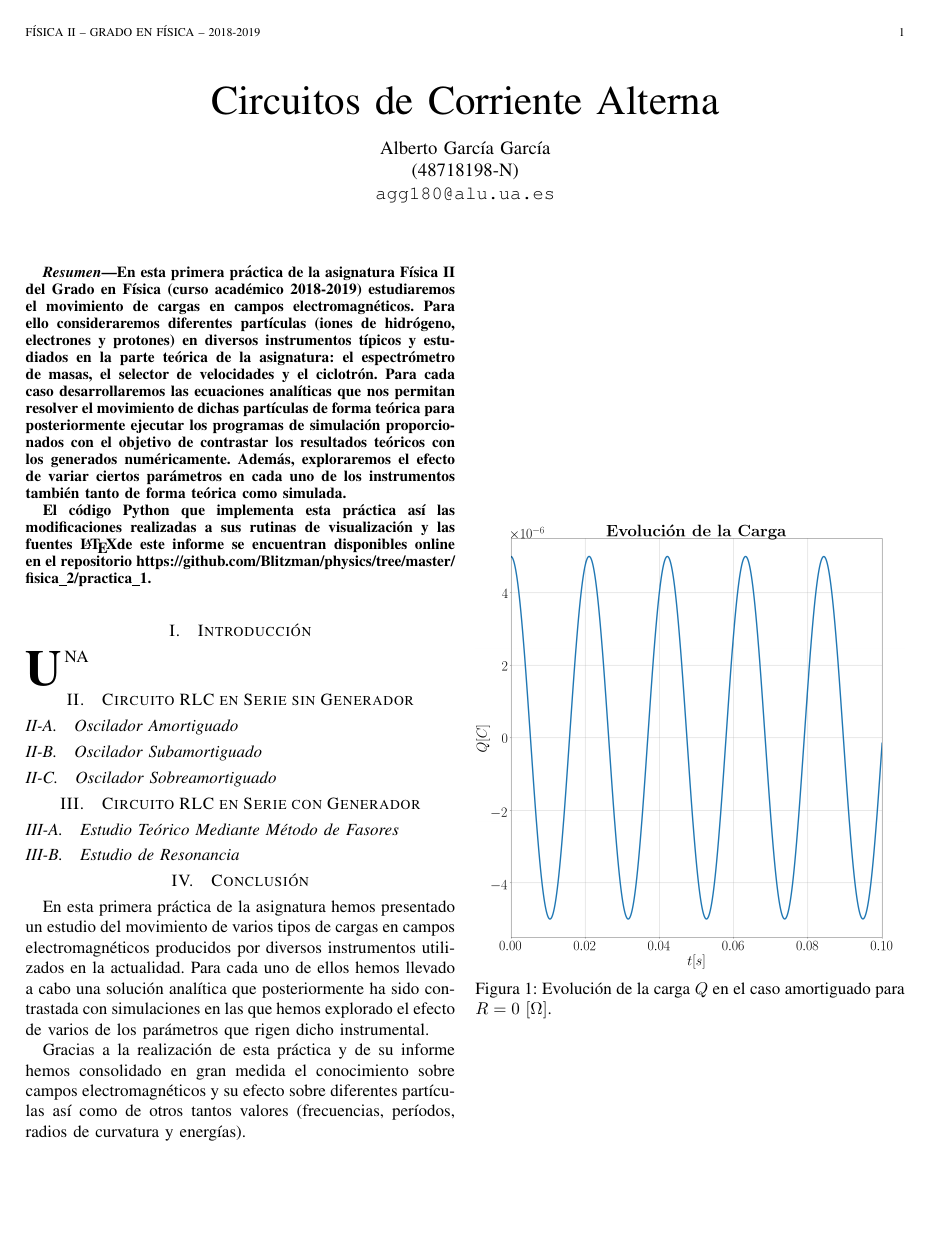
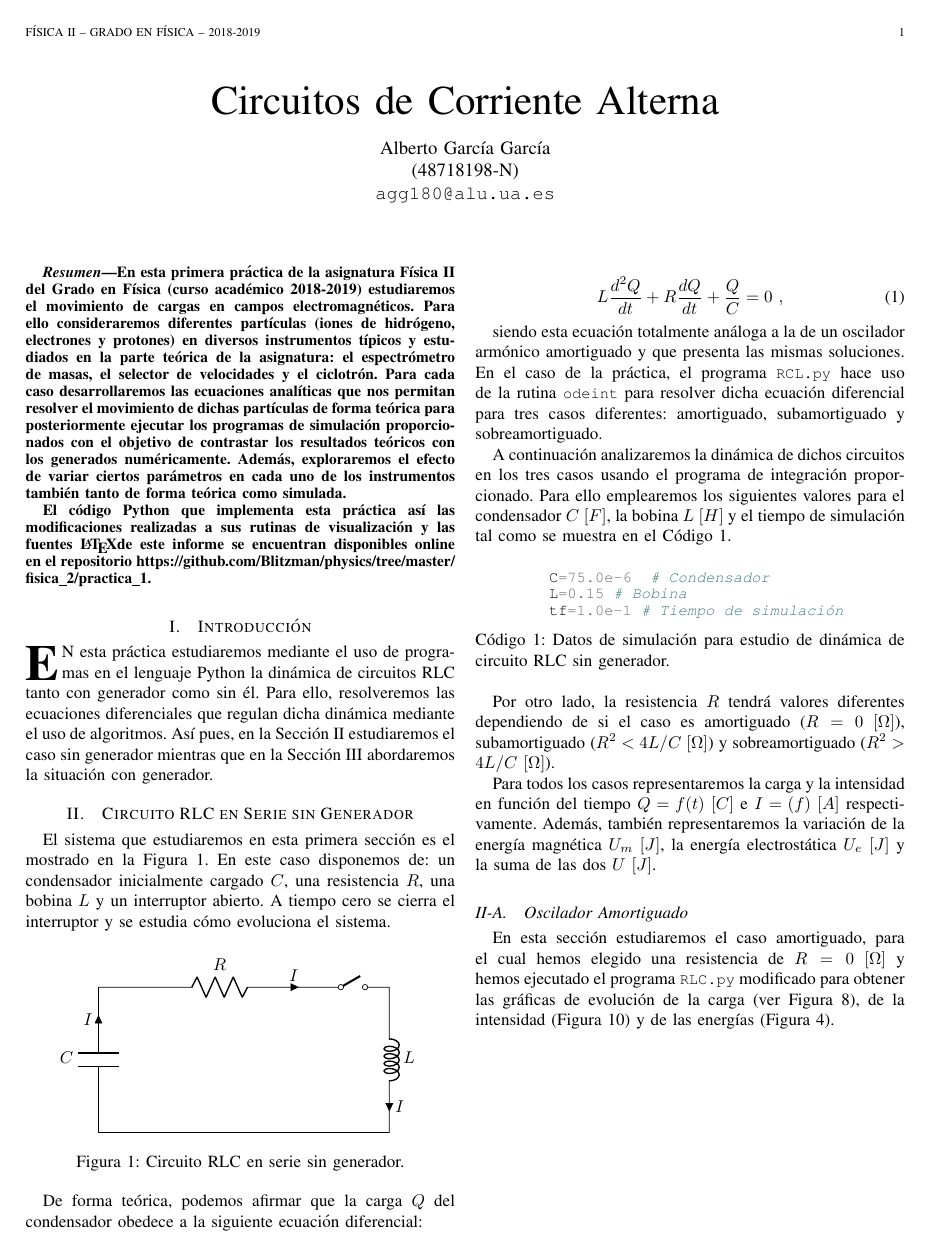
Before and after one commit to AlexanderTS1/physics, a LaTeX paper (fisica_2/practica_2/informe/bare_jrnl.tex): page 1 of 4 before the commit and page 1 of 5 after it. Compiled offline with pdfLaTeX.

Commit message:
F2: trabajando en la practica

```diff
--- a/fisica_2/practica_2/informe/bare_jrnl.tex
+++ b/fisica_2/practica_2/informe/bare_jrnl.tex
@@ -25,6 +25,8 @@
 \usetikzlibrary{babel}
 \usepackage{pgfplots}
 \usepackage{amsmath}
+\usepackage[americanvoltage]{circuitikz}
+
 
 % *** MISC UTILITY PACKAGES ***
 %
@@ -368,13 +370,60 @@ El código Python que implementa esta práctica así las modificaciones realizad
 
 \section{Introducción}
 
-\IEEEPARstart{U}{na}
+\IEEEPARstart{E}{n} esta práctica estudiaremos mediante el uso de programas en el lenguaje Python la dinámica de circuitos RLC tanto con generador como sin él. Para ello, resolveremos las ecuaciones diferenciales que regulan dicha dinámica mediante el uso de algoritmos. Así pues, en la Sección \ref{sec:rlcnogenerador} estudiaremos el caso sin generador mientras que en la Sección \ref{sec:rlccongenerador} abordaremos la situación con generador.
 
 \section{Circuito RLC en Serie sin Generador}
 \label{sec:rlcnogenerador}
 
+El sistema que estudiaremos en esta primera sección es el mostrado en la Figura \ref{fig:rlc}. En este caso disponemos de: un condensador inicialmente cargado $C$, una resistencia $R$, una bobina $L$ y un interruptor abierto. A tiempo cero se cierra el interruptor y se estudia cómo evoluciona el sistema.
+
+\begin{figure}[!htb]
+    \centering
+    \begin{circuitikz}
+        \draw[ very thick](5,3)-- +(30:0.46);
+        \draw (0,0)
+          to[C=\(C\),i=$I$] (0,3) % The voltage source
+          to[R=\(R\),i=$I$] (5,3) % The resistor
+          to[short,-o](5,3)
+          (5.5,3)to[short,o-](6,3)
+          to[L=\(L\),i=$I$] (6,0) % The inductor
+          to (0,0); %Inductor One
+        \end{circuitikz}
+        \medskip
+        \caption{Circuito RLC en serie sin generador.}
+        \label{fig:rlc}
+\end{figure}
+
+De forma teórica, podemos afirmar que la carga $Q$ del condensador obedece a la siguiente ecuación diferencial:
+
+\begin{equation}
+L\frac{d^2Q}{dt} + R\frac{dQ}{dt} + \frac{Q}{C} = 0 ~,
+\end{equation}
+
+siendo esta ecuación totalmente análoga a la de un oscilador armónico amortiguado y que presenta las mismas soluciones. En el caso de la práctica, el programa \mintinline{c}{RCL.py} hace uso de la rutina \mintinline{c}{odeint} para resolver dicha ecuación diferencial para tres casos diferentes: amortiguado, subamortiguado y sobreamortiguado.
+
+A continuación analizaremos la dinámica de dichos circuitos en los tres casos usando el programa de integración proporcionado. Para ello emplearemos los siguientes valores para el condensador $C~[F]$, la bobina $L~[H]$ y el tiempo de simulación tal como se muestra en el Código \ref{listing:datos_rlc}.
+
+\bigskip
+
+\begin{code}
+    \begin{minted}{python}
+        C=75.0e-6  # Condensador
+        L=0.15 # Bobina
+        tf=1.0e-1 # Tiempo de simulación
+    \end{minted}
+    \caption{Datos de simulación para estudio de dinámica de circuito RLC sin generador.}
+    \label{listing:datos_rlc}
+\end{code}
+
+Por otro lado, la resistencia $R$ tendrá valores diferentes dependiendo de si el caso es amortiguado ($R=0~[\Omega]$), subamortiguado ($R^2 < 4L/C ~ [\Omega]$) y sobreamortiguado ($R^2 > 4L/C ~ [\Omega]$).
+
+Para todos los casos representaremos la carga y la intensidad en función del tiempo $Q = f(t)~[C]$ e $I = (f)~[A]$ respectivamente. Además, también representaremos la variación de la energía magnética $U_m~[J]$, la energía electrostática $U_e~[J]$ y la suma de las dos $U~[J]$.
+
 \subsection{Oscilador Amortiguado}
 \label{subsec:osciladoramortiguado}
+
+En esta sección estudiaremos el caso amortiguado, para el cual hemos elegido una resistencia de $R=0~[\Omega]$ y hemos ejecutado el programa \mintinline{c}{RLC.py} modificado para obtener las gráficas de evolución de la carga (ver Figura \ref{fig:cargaamortiguado}), de la intensidad (Figura \ref{fig:intensidadamortiguado}) y de las energías (Figura \ref{fig:energiaamortiguado}).
 
 \begin{figure}[!htb]
     \centering
@@ -456,9 +509,6 @@ El código Python que implementa esta práctica así las modificaciones realizad
 
 \section{Conclusión}
 \label{sec:conclusion}
-En esta primera práctica de la asignatura hemos presentado un estudio del movimiento de varios tipos de cargas en campos electromagnéticos producidos por diversos instrumentos utilizados en la actualidad. Para cada uno de ellos hemos llevado a cabo una solución analítica que posteriormente ha sido contrastada con simulaciones en las que hemos explorado el efecto de varios de los parámetros que rigen dicho instrumental.
-
-Gracias a la realización de esta práctica y de su informe hemos consolidado en gran medida el conocimiento sobre campos electromagnéticos y su efecto sobre diferentes partículas así como de otros tantos valores (frecuencias, períodos, radios de curvatura y energías).
 
 \clearpage
 
```
Also changed, not shown: fisica_2/practica_2/informe/bare_jrnl.pdf, fisica_2/practica_2/informe/bare_jrnl.tex (8 more changed lines).
